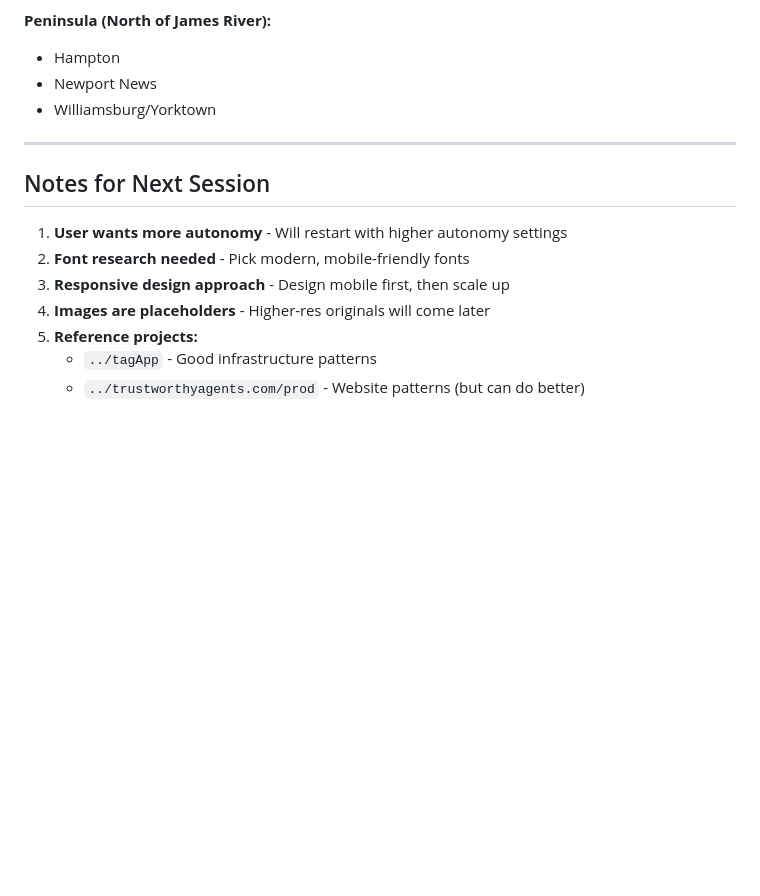
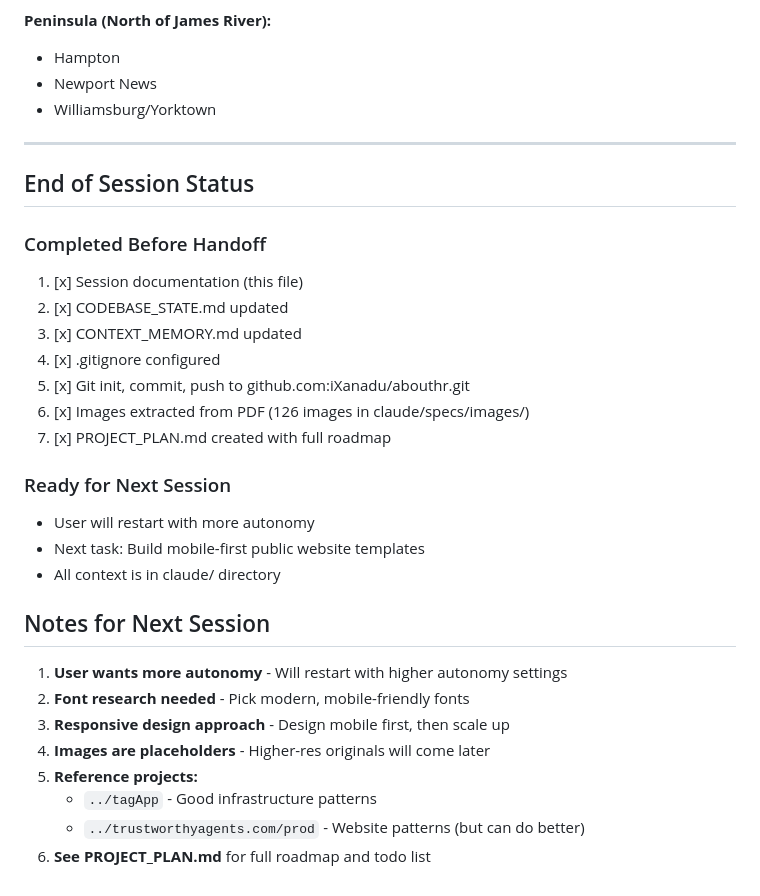
Before and after one commit to iXanadu/abouthr, a Markdown page: claude/session_progress/2026-01-18_domain_models_and_pdf_analysis.md, the part around the change. Rendered like a GitHub page; blank space fills up the shorter version.

```diff
--- a/claude/session_progress/2026-01-18_domain_models_and_pdf_analysis.md
+++ b/claude/session_progress/2026-01-18_domain_models_and_pdf_analysis.md
@@ -146,6 +146,22 @@ Key clarification from discussion:
 
 ---
 
+## End of Session Status
+
+### Completed Before Handoff
+1. [x] Session documentation (this file)
+2. [x] CODEBASE_STATE.md updated
+3. [x] CONTEXT_MEMORY.md updated
+4. [x] .gitignore configured
+5. [x] Git init, commit, push to github.com:iXanadu/abouthr.git
+6. [x] Images extracted from PDF (126 images in claude/specs/images/)
+7. [x] PROJECT_PLAN.md created with full roadmap
+
+### Ready for Next Session
+- User will restart with more autonomy
+- Next task: Build mobile-first public website templates
+- All context is in claude/ directory
+
 ## Notes for Next Session
 
 1. **User wants more autonomy** - Will restart with higher autonomy settings
@@ -155,3 +171,4 @@ Key clarification from discussion:
 5. **Reference projects:**
    - `../tagApp` - Good infrastructure patterns
    - `../trustworthyagents.com/prod` - Website patterns (but can do better)
+6. **See PROJECT_PLAN.md** for full roadmap and todo list
```
Also changed, not shown: claude/PROJECT_PLAN.md (added, +270 -0 lines).
